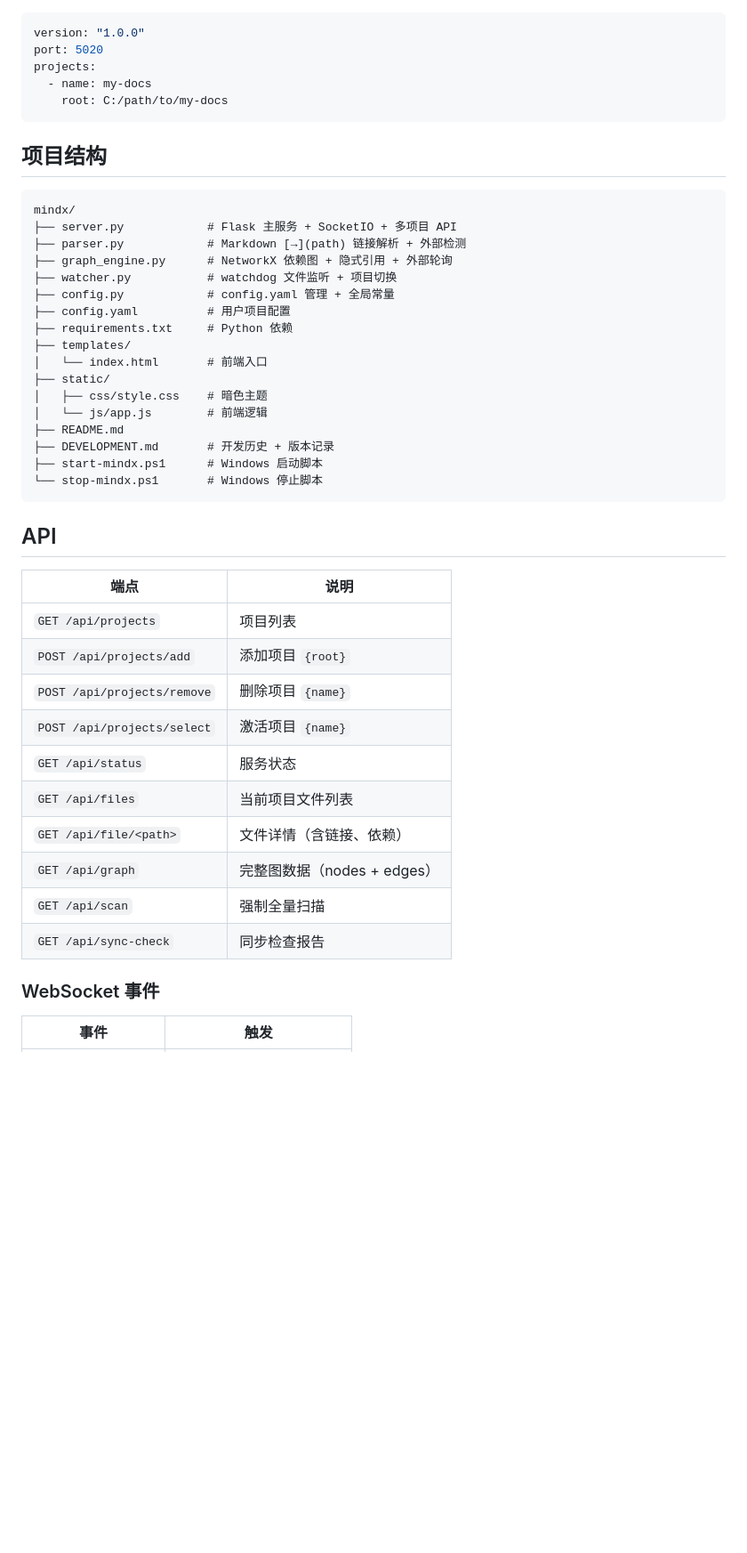
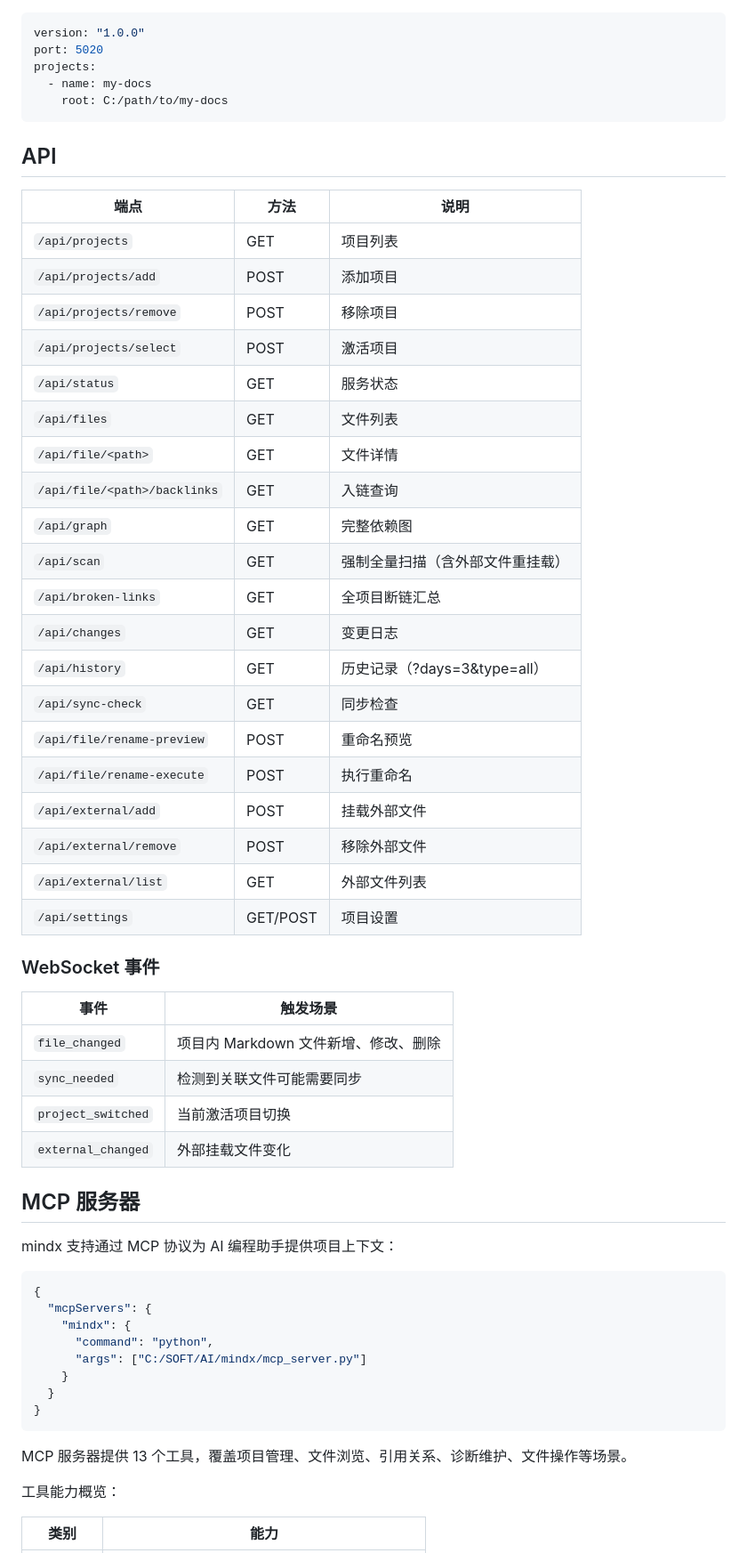
Before and after one commit to sope1999/mindx, a Markdown page: README.md, the part around one of its changes. Shown at 89% size. Rendered like a GitHub page; blank space fills up the shorter version.

````diff
--- a/README.md
+++ b/README.md
@@ -73,44 +72,58 @@ projects:
     root: C:/path/to/my-docs
 ```
 
-## 项目结构
-
-```
-mindx/
-├── server.py            # Flask 主服务 + SocketIO + 多项目 API
-├── parser.py            # Markdown [→](path) 链接解析 + 外部检测
-├── graph_engine.py      # NetworkX 依赖图 + 隐式引用 + 外部轮询
-├── watcher.py           # watchdog 文件监听 + 项目切换
-├── config.py            # config.yaml 管理 + 全局常量
-├── config.yaml          # 用户项目配置
-├── requirements.txt     # Python 依赖
-├── templates/
-│   └── index.html       # 前端入口
-├── static/
-│   ├── css/style.css    # 暗色主题
-│   └── js/app.js        # 前端逻辑
-├── README.md
-├── DEVELOPMENT.md       # 开发历史 + 版本记录
-├── start-mindx.ps1      # Windows 启动脚本
-└── stop-mindx.ps1       # Windows 停止脚本
-```
-
 ## API
 
-| 端点 | 说明 |
-|------|------|
-| `GET /api/projects` | 项目列表 |
-| `POST /api/projects/add` | 添加项目 `{root}` |
-| `POST /api/projects/remove` | 删除项目 `{name}` |
-| `POST /api/projects/select` | 激活项目 `{name}` |
-| `GET /api/status` | 服务状态 |
-| `GET /api/files` | 当前项目文件列表 |
-| `GET /api/file/<path>` | 文件详情（含链接、依赖） |
-| `GET /api/graph` | 完整图数据（nodes + edges） |
-| `GET /api/scan` | 强制全量扫描 |
-| `GET /api/sync-check` | 同步检查报告 |
+| 端点 | 方法 | 说明 |
+|------|------|------|
+| `/api/projects` | GET | 项目列表 |
+| `/api/projects/add` | POST | 添加项目 |
+| `/api/projects/remove` | POST | 移除项目 |
+| `/api/projects/select` | POST | 激活项目 |
+| `/api/status` | GET | 服务状态 |
+| `/api/files` | GET | 文件列表 |
+| `/api/file/<path>` | GET | 文件详情 |
+| `/api/file/<path>/backlinks` | GET | 入链查询 |
+| `/api/graph` | GET | 完整依赖图 |
+| `/api/scan` | GET | 强制全量扫描（含外部文件重挂载）|
+| `/api/broken-links` | GET | 全项目断链汇总 |
+| `/api/changes` | GET | 变更日志 |
+| `/api/history` | GET | 历史记录（?days=3&type=all）|
+| `/api/sync-check` | GET | 同步检查 |
+| `/api/file/rename-preview` | POST | 重命名预览 |
+| `/api/file/rename-execute` | POST | 执行重命名 |
+| `/api/external/add` | POST | 挂载外部文件 |
+| `/api/external/remove` | POST | 移除外部文件 |
+| `/api/external/list` | GET | 外部文件列表 |
+| `/api/settings` | GET/POST | 项目设置 |
 
 ### WebSocket 事件
 
-| 事件 | 触发 |
+| 事件 | 触发场景 |
+|------|----------|
+| `file_changed` | 项目内 Markdown 文件新增、修改、删除 |
+| `sync_needed` | 检测到关联文件可能需要同步 |
+| `project_switched` | 当前激活项目切换 |
+| `external_changed` | 外部挂载文件变化 |
+
+## MCP 服务器
+
+mindx 支持通过 MCP 协议为 AI 编程助手提供项目上下文：
+
+```json
+{
+  "mcpServers": {
+    "mindx": {
+      "command": "python",
+      "args": ["C:/SOFT/AI/mindx/mcp_server.py"]
+    }
+  }
+}
+```
+
+MCP 服务器提供 13 个工具，覆盖项目管理、文件浏览、引用关系、诊断维护、文件操作等场景。
+
+工具能力概览：
+
+| 类别 | 能力 |
 |------|------|
````
Also changed, not shown: other parts of README.md (+111 -67 lines).
